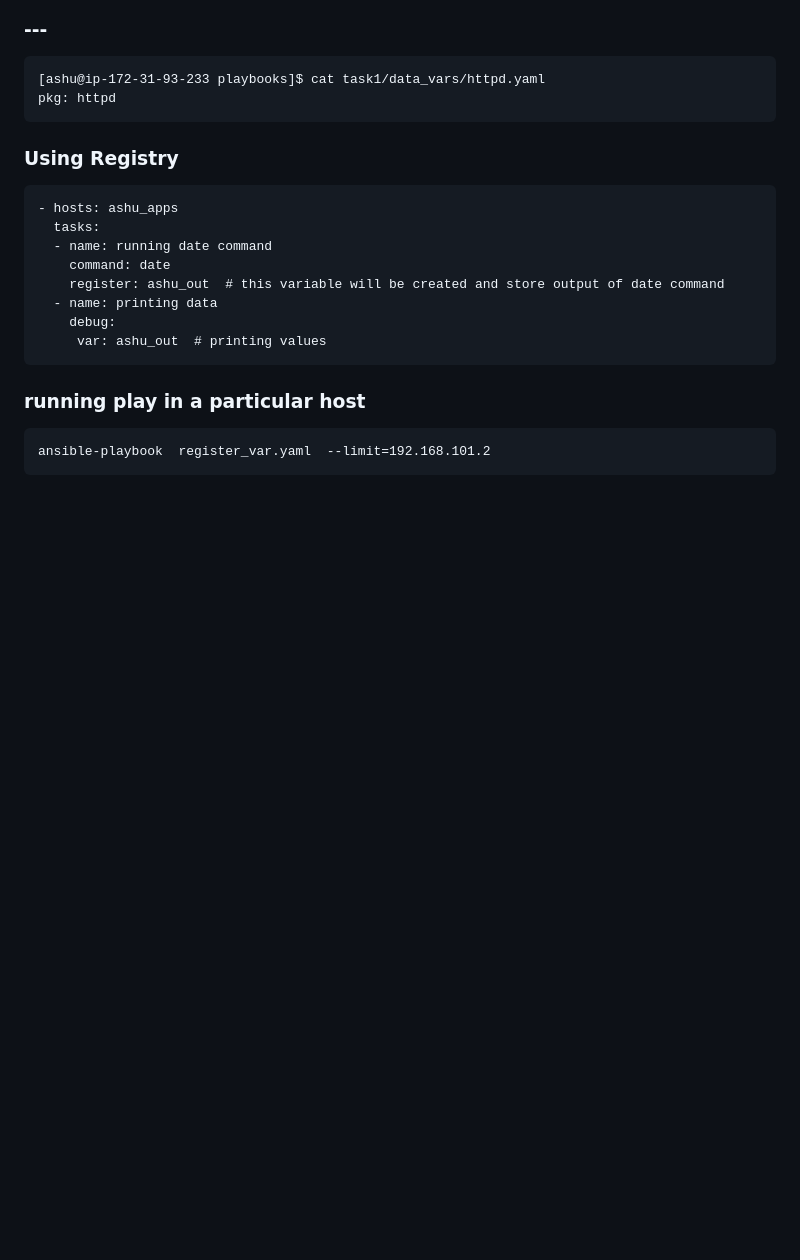
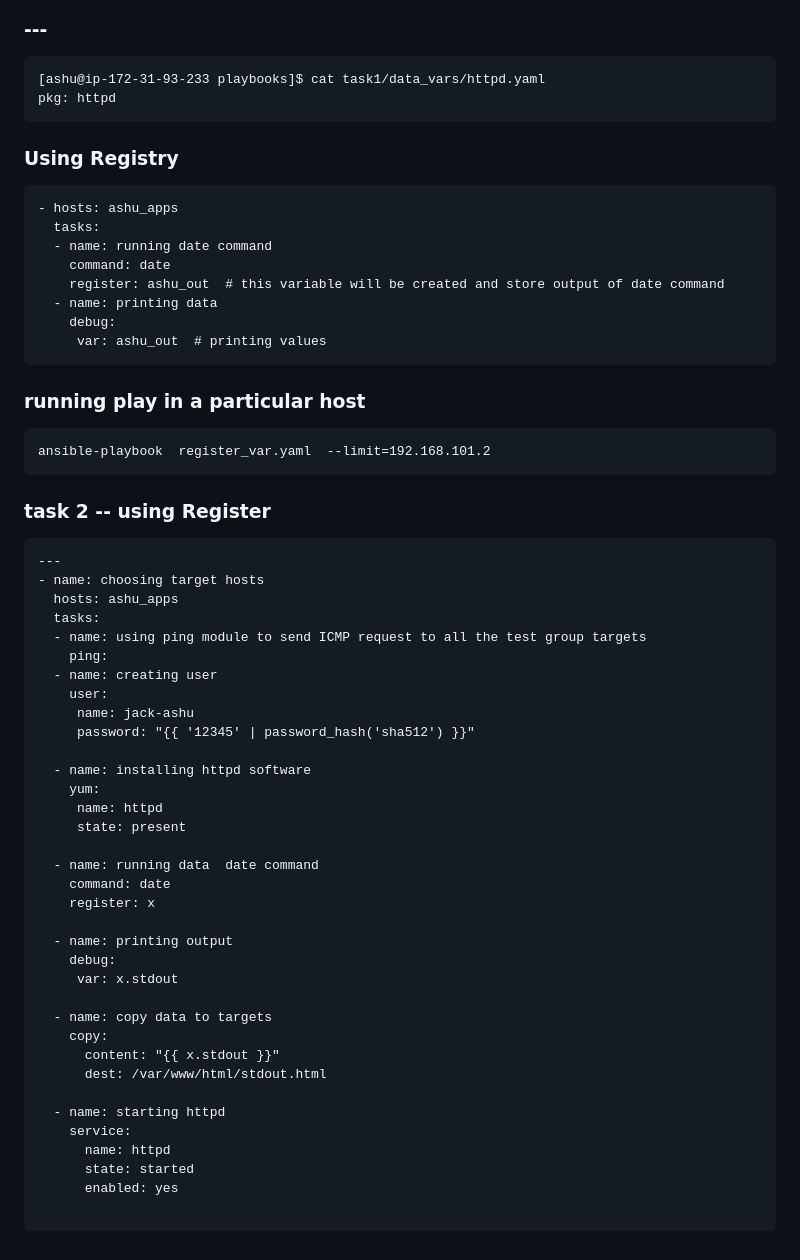
Before and after one commit to redashu/ansible-vodafone, a Markdown page: day2/README.md, the part around the change. GitHub-like rendering; blank space fills up the shorter version.

````diff
--- a/day2/README.md
+++ b/day2/README.md
@@ -331,3 +331,43 @@ pkg: httpd
 ```
 ansible-playbook  register_var.yaml  --limit=192.168.101.2
 ```
+
+### task 2 -- using Register
+
+```
+---
+- name: choosing target hosts
+  hosts: ashu_apps
+  tasks:
+  - name: using ping module to send ICMP request to all the test group targets
+    ping:
+  - name: creating user
+    user:
+     name: jack-ashu
+     password: "{{ '12345' | password_hash('sha512') }}"
+
+  - name: installing httpd software
+    yum:
+     name: httpd
+     state: present
+
+  - name: running data  date command
+    command: date
+    register: x
+
+  - name: printing output
+    debug:
+     var: x.stdout
+
+  - name: copy data to targets
+    copy:
+      content: "{{ x.stdout }}"
+      dest: /var/www/html/stdout.html
+
+  - name: starting httpd
+    service:
+      name: httpd
+      state: started
+      enabled: yes
+
+```
````
